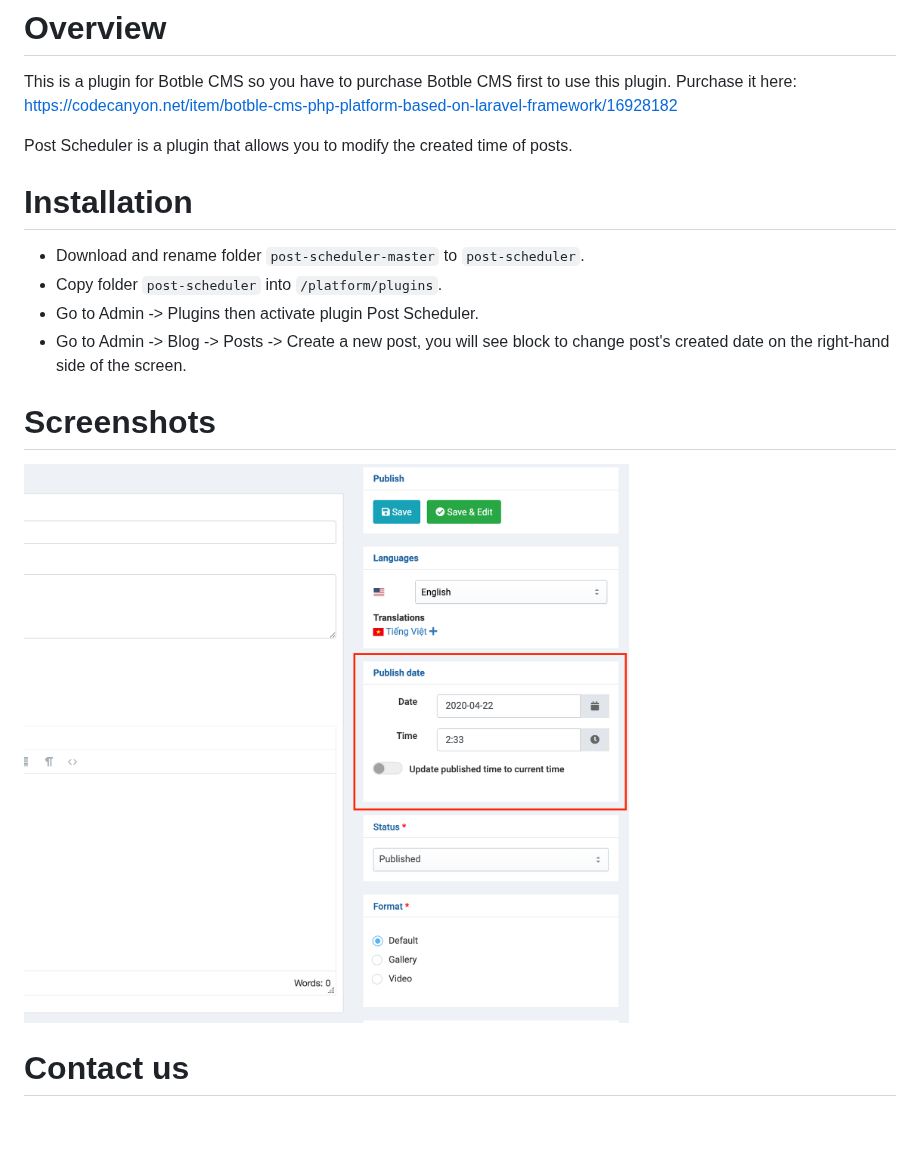
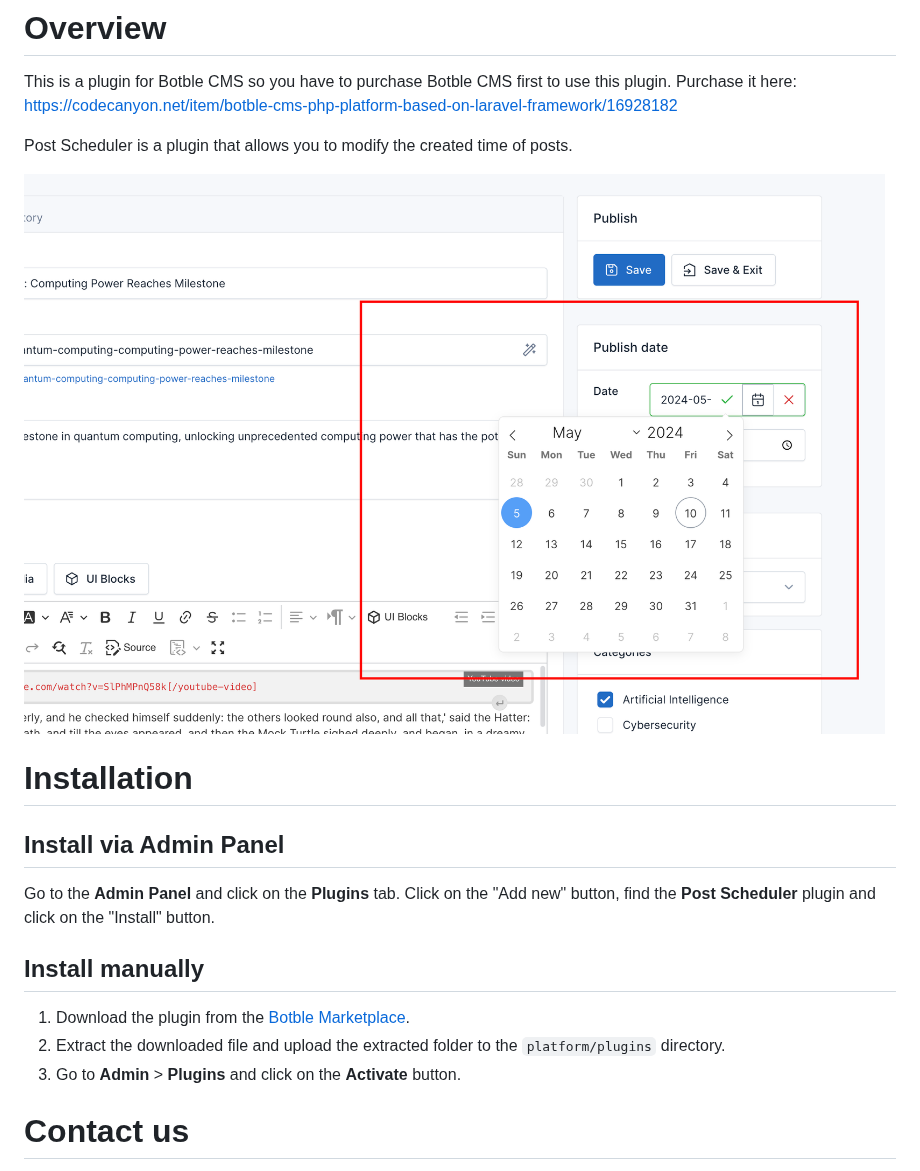
Before and after one commit to botble/post-scheduler, a Markdown page: readme.md, the part around the change. Drawn GitHub-style; pictures changed too: art/screenshot-1.png (added); blank space fills up the shorter version.

```diff
--- a/readme.md
+++ b/readme.md
@@ -4,15 +4,21 @@ Purchase it here: [https://codecanyon.net/item/botble-cms-php-platform-based-on-
 
 Post Scheduler is a plugin that allows you to modify the created time of posts.
 
+![Screenshot](./art/screenshot-1.png)
+
 # Installation
-- Download and rename folder `post-scheduler-master` to `post-scheduler`.
-- Copy folder `post-scheduler` into `/platform/plugins`.
-- Go to Admin -> Plugins then activate plugin Post Scheduler.
-- Go to Admin -> Blog -> Posts -> Create a new post, you will see block to change post's created date on the right-hand side of the screen.
 
-# Screenshots
+## Install via Admin Panel
 
-![Screenshot](https://raw.githubusercontent.com/botble/post-scheduler/master/public/images/screenshot.png)
+Go to the **Admin Panel** and click on the **Plugins** tab. Click on the "Add new" button, find the **Post Scheduler**
+plugin and click on the "Install" button.
+
+## Install manually
+
+1. Download the plugin from
+   the [Botble Marketplace](https://marketplace.botble.com/products/botble/post-scheduler).
+2. Extract the downloaded file and upload the extracted folder to the `platform/plugins` directory.
+3. Go to **Admin** > **Plugins** and click on the **Activate** button.
 
 # Contact us
 - Website: [https://botble.com](https://botble.com)
```
Also changed, not shown: 4 other files.
